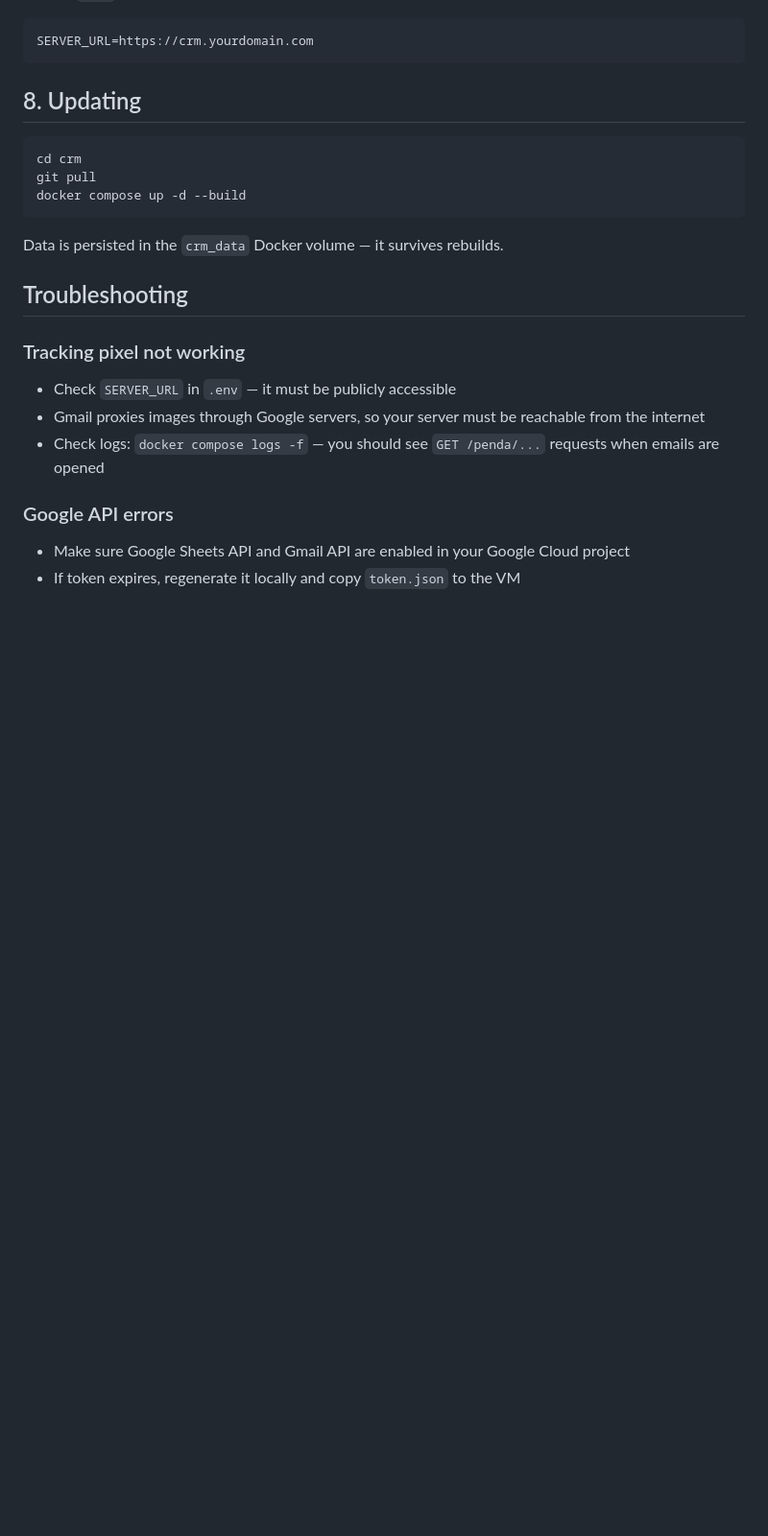
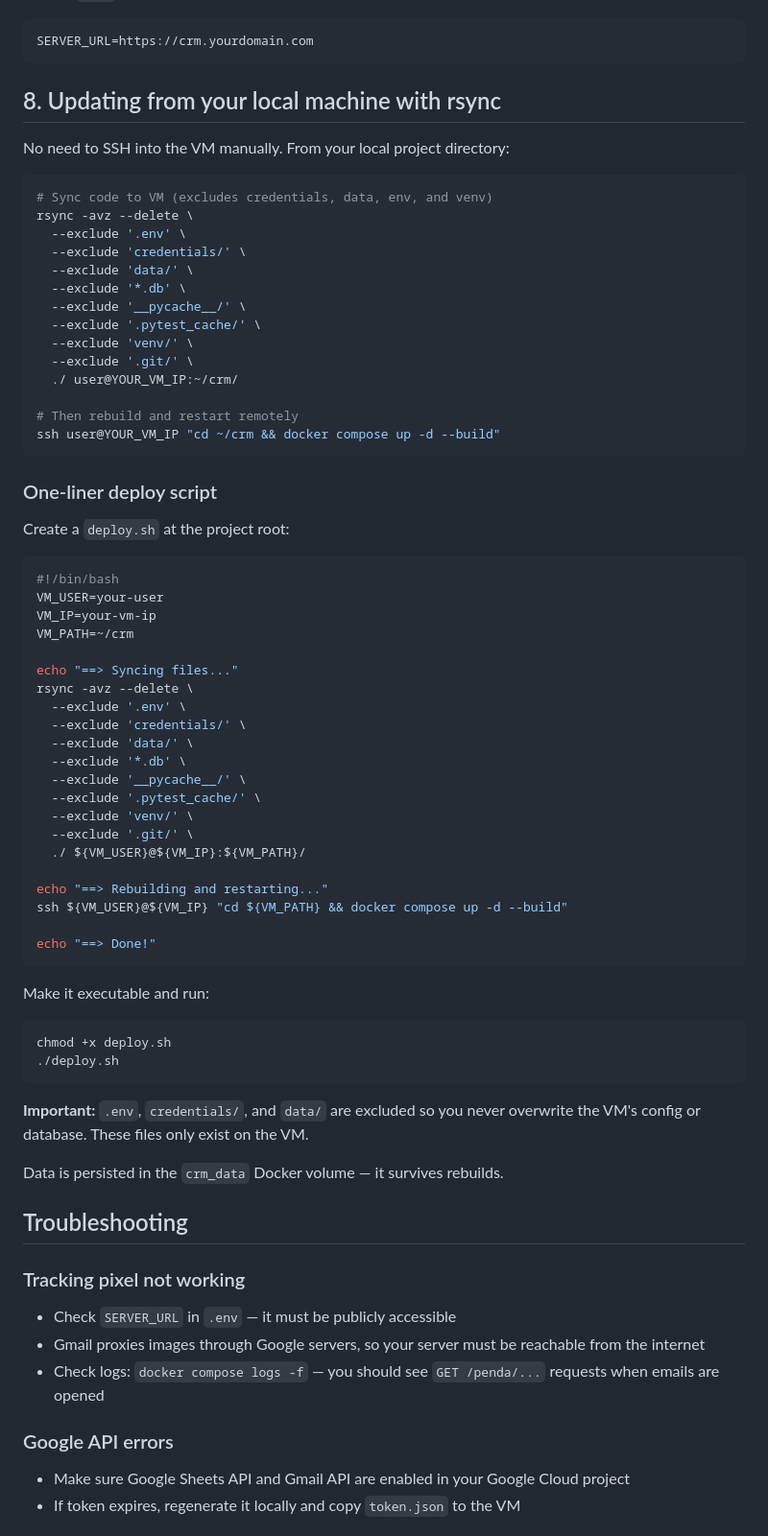
Before and after one commit to Decapix/crm-prospection-mail, a Markdown page: docs/deployment.md, the part around the change. Shown at 96% size. Drawn GitHub-style; blank space fills up the shorter version.

Commit message:
docs: add rsync deploy workflow with deploy.sh script

````diff
--- a/docs/deployment.md
+++ b/docs/deployment.md
@@ -142,13 +142,63 @@ Update `.env`:
 SERVER_URL=https://crm.yourdomain.com
 ```
 
-## 8. Updating
+## 8. Updating from your local machine with rsync
+
+No need to SSH into the VM manually. From your local project directory:
 
 ```bash
-cd crm
-git pull
-docker compose up -d --build
+# Sync code to VM (excludes credentials, data, env, and venv)
+rsync -avz --delete \
+  --exclude '.env' \
+  --exclude 'credentials/' \
+  --exclude 'data/' \
+  --exclude '*.db' \
+  --exclude '__pycache__/' \
+  --exclude '.pytest_cache/' \
+  --exclude 'venv/' \
+  --exclude '.git/' \
+  ./ user@YOUR_VM_IP:~/crm/
+
+# Then rebuild and restart remotely
+ssh user@YOUR_VM_IP "cd ~/crm && docker compose up -d --build"
 ```
+
+### One-liner deploy script
+
+Create a `deploy.sh` at the project root:
+
+```bash
+#!/bin/bash
+VM_USER=your-user
+VM_IP=your-vm-ip
+VM_PATH=~/crm
+
+echo "==> Syncing files..."
+rsync -avz --delete \
+  --exclude '.env' \
+  --exclude 'credentials/' \
+  --exclude 'data/' \
+  --exclude '*.db' \
+  --exclude '__pycache__/' \
+  --exclude '.pytest_cache/' \
+  --exclude 'venv/' \
+  --exclude '.git/' \
+  ./ ${VM_USER}@${VM_IP}:${VM_PATH}/
+
+echo "==> Rebuilding and restarting..."
+ssh ${VM_USER}@${VM_IP} "cd ${VM_PATH} && docker compose up -d --build"
+
+echo "==> Done!"
+```
+
+Make it executable and run:
+
+```bash
+chmod +x deploy.sh
+./deploy.sh
+```
+
+**Important:** `.env`, `credentials/`, and `data/` are excluded so you never overwrite the VM's config or database. These files only exist on the VM.
 
 Data is persisted in the `crm_data` Docker volume — it survives rebuilds.
 
````
